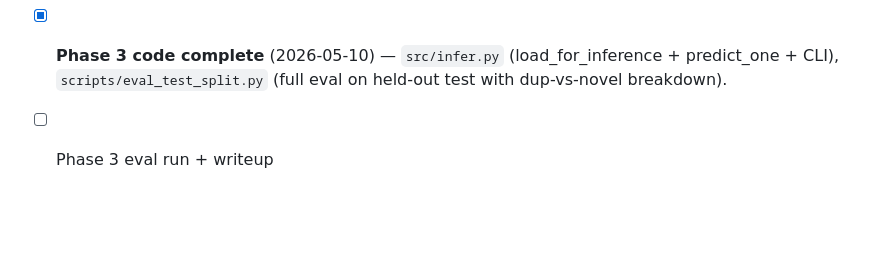
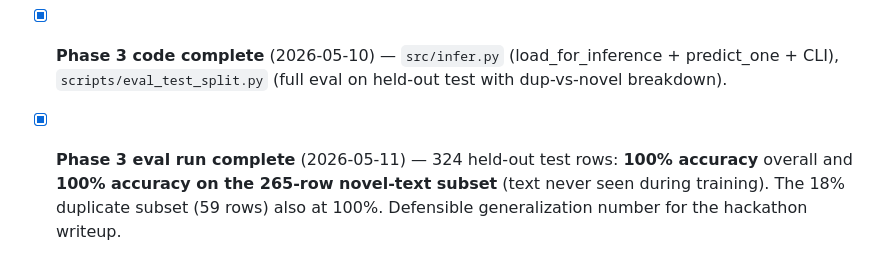
Before and after one commit to Charlemagne-Labs/g4h, a Markdown page: README.md, the part around the change. Rendered like a GitHub page; blank space fills up the shorter version.

Commit message:
docs: mark Phase 3 eval complete (100% on held-out test)
Final held-out eval on 324 rows:
  OVERALL  — 100% accuracy / 100% macro F1
  NOVEL    — 100% on 265 rows whose text was never in training
  DUPLICATE — 100% on 59 rows whose text appeared in training (18%)

Defensible generalization number for the hackathon writeup. Caveats noted
in project memory: well-feature-engineered task makes the gap from val
(99.4%) to test (100%) consistent with random sampling variance, not a
break in the science.

Co-Authored-By: Claude Opus 4.7 (1M context) <noreply@anthropic.com>

```diff
--- a/README.md
+++ b/README.md
@@ -73,4 +73,4 @@ The `[train]` extra pulls in `bitsandbytes`. Don't install it on Apple Silicon.
 - [x] **Phase 2 code complete** (2026-05-10) — `src/model.py` (text-only loader + classifier wrapper + verified unwrap traversal + corrected last-position pooling), `src/train.py` (QLoRA training loop + clean save format), `notebooks/02_train_colab.ipynb` wired to call `run_training`.
 - [x] **Phase 2 training run complete** (2026-05-10) — 3 epochs on `latest_ft_train_data.csv` on Colab. Validation: **99.4% F1 macro**. The 2 total errors are both block→warn (under-classifying severity), never the reverse. Dataset has 18% exact-text duplicates; non-duplicate accuracy is 99.2%, so the duplicate inflation is ~0.2 points.
 - [x] **Phase 3 code complete** (2026-05-10) — `src/infer.py` (load_for_inference + predict_one + CLI), `scripts/eval_test_split.py` (full eval on held-out test with dup-vs-novel breakdown).
-- [ ] Phase 3 eval run + writeup
+- [x] **Phase 3 eval run complete** (2026-05-11) — 324 held-out test rows: **100% accuracy** overall and **100% accuracy on the 265-row novel-text subset** (text never seen during training). The 18% duplicate subset (59 rows) also at 100%. Defensible generalization number for the hackathon writeup.
```
